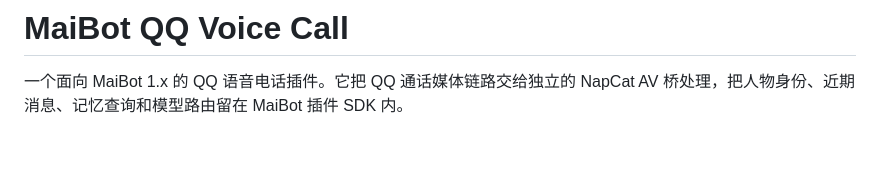
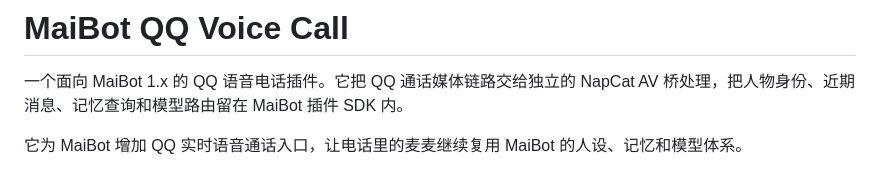
Before and after one commit to xkeyC/astrbot-qq-voice-call, a Markdown page: README.md, the part around the change. GitHub-like rendering; blank space fills up the shorter version.

Commit message:
docs: clarify the plugin relationship with MaiBot

```diff
--- a/README.md
+++ b/README.md
@@ -3,6 +3,9 @@
 一个面向 MaiBot 1.x 的 QQ 语音电话插件。它把 QQ 通话媒体链路交给独立的
 NapCat AV 桥处理，把人物身份、近期消息、记忆查询和模型路由留在 MaiBot
 插件 SDK 内。
+
+它为 MaiBot 增加 QQ 实时语音通话入口，让电话里的麦麦继续复用 MaiBot
+的人设、记忆和模型体系。
 
 <p align="center">
   <img src="docs/assets/qq-voice-call-demo.png" alt="麦麦 QQ 语音通话界面" width="360">
```
